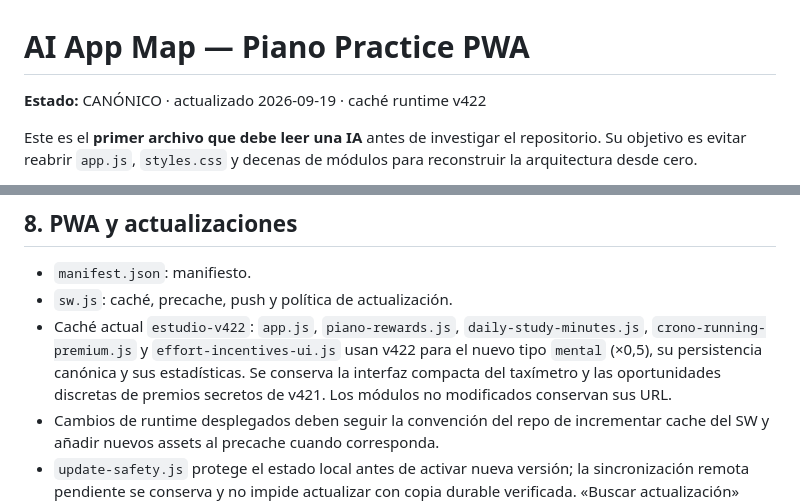
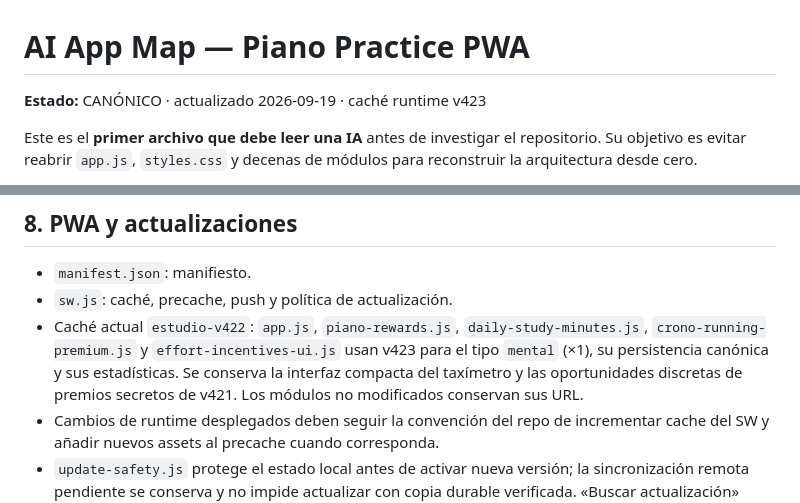
Before and after one commit to albertjafe/lapeziness-doroptero3, a Markdown page: .ai/APP_MAP.md, 2 parts joined by grey strips. Rendered like a GitHub page.

Commit message:
fix: estudio mental cuenta al 100 %

```diff
--- a/.ai/APP_MAP.md
+++ b/.ai/APP_MAP.md
@@ -1,6 +1,6 @@
 # AI App Map — Piano Practice PWA
 
-**Estado:** CANÓNICO · actualizado 2026-09-19 · caché runtime v422
+**Estado:** CANÓNICO · actualizado 2026-09-19 · caché runtime v423
 
 Este es el **primer archivo que debe leer una IA** antes de investigar el repositorio. Su objetivo es evitar reabrir `app.js`, `styles.css` y decenas de módulos para reconstruir la arquitectura desde cero.
 
@@ -362,7 +362,7 @@ Schema 3 añade `recentStudyDays`: hasta 90 días locales con minutos por obra/m
 
 - `manifest.json`: manifiesto.
 - `sw.js`: caché, precache, push y política de actualización.
-- Caché actual `estudio-v422`: `app.js`, `piano-rewards.js`, `daily-study-minutes.js`, `crono-running-premium.js` y `effort-incentives-ui.js` usan v422 para el nuevo tipo `mental` (×0,5), su persistencia canónica y sus estadísticas. Se conserva la interfaz compacta del taxímetro y las oportunidades discretas de premios secretos de v421. Los módulos no modificados conservan sus URL.
+- Caché actual `estudio-v422`: `app.js`, `piano-rewards.js`, `daily-study-minutes.js`, `crono-running-premium.js` y `effort-incentives-ui.js` usan v423 para el tipo `mental` (×1), su persistencia canónica y sus estadísticas. Se conserva la interfaz compacta del taxímetro y las oportunidades discretas de premios secretos de v421. Los módulos no modificados conservan sus URL.
 - Cambios de runtime desplegados deben seguir la convención del repo de incrementar cache del SW y añadir nuevos assets al precache cuando corresponda.
 - `update-safety.js` protege el estado local antes de activar nueva versión; la sincronización remota pendiente se conserva y no impide actualizar con copia durable verificada. «Buscar actualización» consulta exclusivamente `UpdateSafety.checkForUpdate()`; no sondea `app.js` con queries desconocidos ni activa automáticamente. `APP_VERSION` identifica v422 en Ajustes; v422 es el límite de caché PWA actual.
 - Solo acepta `SAFE_SKIP_WAITING` con `safe: true` y mantiene vivo el evento hasta que `skipWaiting()` se resuelve. Sin cronómetro ni píldora Hecho activos y con copia durable del contenido actual; cualquier edición durante la comprobación cancela la promoción. La navegación forzada desde `activate` nunca se espera dentro de `event.waitUntil`: el fetch de esa navegación espera a que termine la activación. `controllerchange` recarga una vez; la primera toma de control no recarga. `update.html` es una vía de recuperación servida por red: crea una copia durable, activa el worker en espera y reabre la app sin borrar cachés, almacenamiento ni registro del SW.
```
Also changed, not shown: other parts of .ai/APP_MAP.md (+1 -1 lines).
